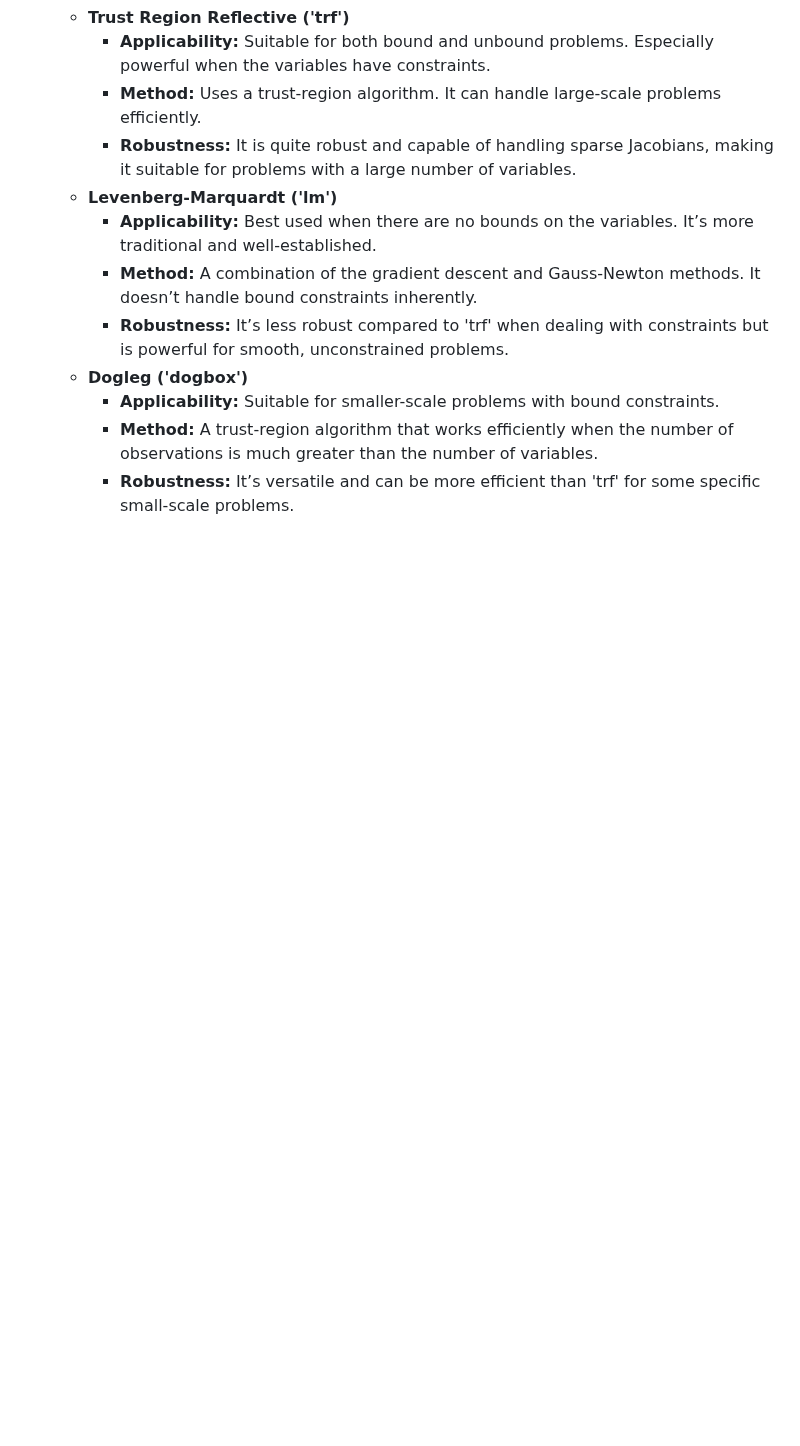
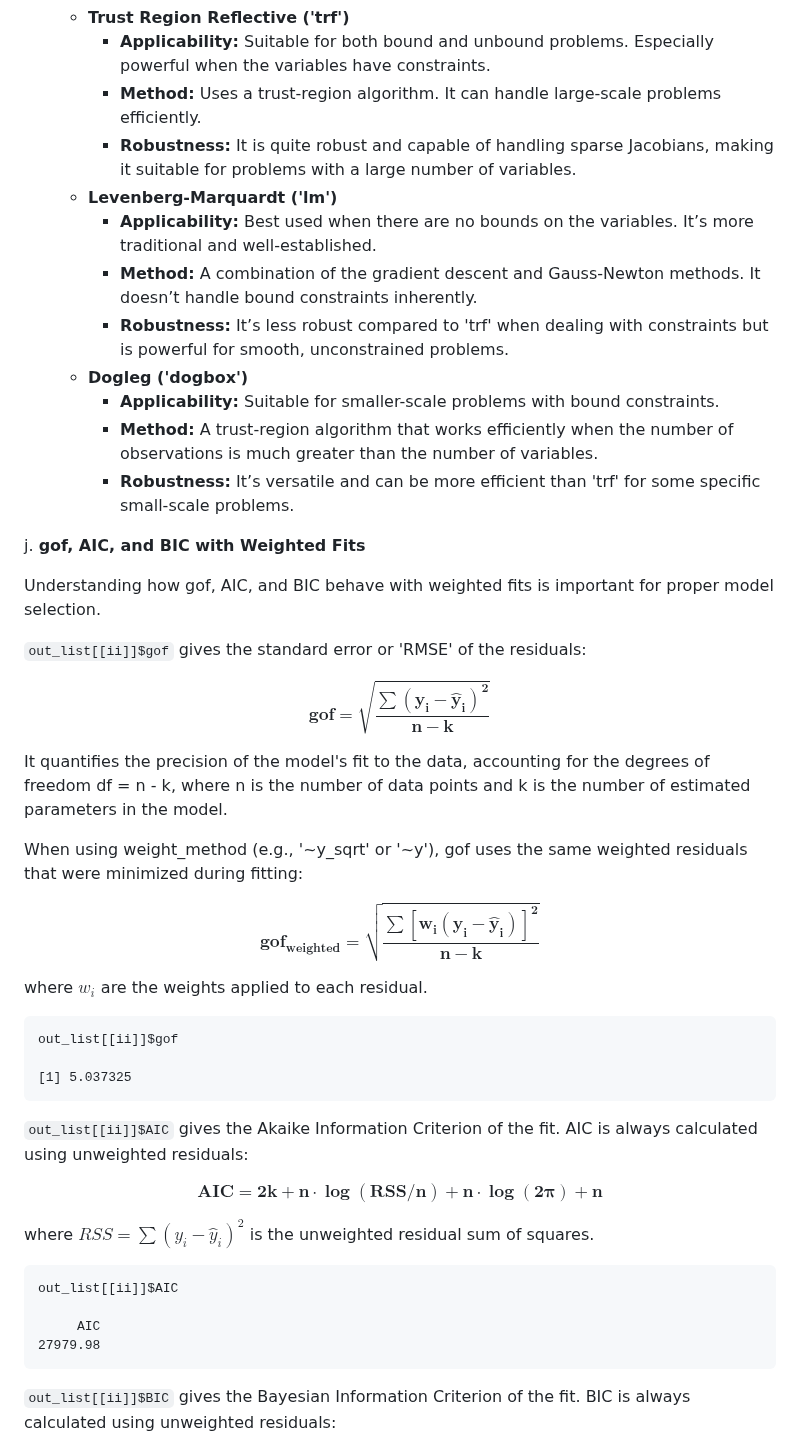
Before and after one commit to vernonclarke/Rfits, a Markdown page: README.md, the part around one of its changes. Drawn GitHub-style; blank space fills up the shorter version.

````diff
--- a/README.md
+++ b/README.md
@@ -2138,3 +2138,44 @@ cbind(PSC, PSC_estimated)[1:10,]
        - **Applicability:** Suitable for smaller-scale problems with bound constraints.
        - **Method:** A trust-region algorithm that works efficiently when the number of observations is much greater than the number of variables.
        - **Robustness:** It’s versatile and can be more efficient than 'trf' for some specific small-scale problems.
+
+
+
+
+j. **gof, AIC, and BIC with Weighted Fits**
+
+   Understanding how gof, AIC, and BIC behave with weighted fits is important for proper model selection.
+
+   `out_list[[ii]]$gof` gives the standard error or 'RMSE' of the residuals:
+
+$$\boldsymbol{ gof = \sqrt{\frac{\sum (y_i - \hat{y}_i)^2}{n - k}} }$$
+
+   It quantifies the precision of the model's fit to the data, accounting for the degrees of freedom df = n - k, where n is the number of data points and k is the number of estimated parameters in the model.
+
+   When using weight_method (e.g., '~y_sqrt' or '~y'), gof uses the same weighted residuals that were minimized during fitting:
+
+$$\boldsymbol{ gof_{weighted} = \sqrt{\frac{\sum [w_i(y_i - \hat{y}_i)]^2}{n - k}} }$$
+
+   where $w_i$ are the weights applied to each residual.
+
+   ```
+   out_list[[ii]]$gof
+
+   [1] 5.037325
+   ```
+
+   `out_list[[ii]]$AIC` gives the Akaike Information Criterion of the fit. AIC is always calculated using unweighted residuals:
+
+$$\boldsymbol{ AIC = 2k + n \cdot \log(RSS/n) + n \cdot \log(2\pi) + n }$$
+
+   where $RSS = \sum (y_i - \hat{y}_i)^2$ is the unweighted residual sum of squares.
+
+   ```
+   out_list[[ii]]$AIC
+
+        AIC
+   27979.98
+   ```
+
+   `out_list[[ii]]$BIC` gives the Bayesian Information Criterion of the fit. BIC is always calculated using unweighted residuals:
+
````
Also changed, not shown: other parts of README.md (+56 -0 lines).
